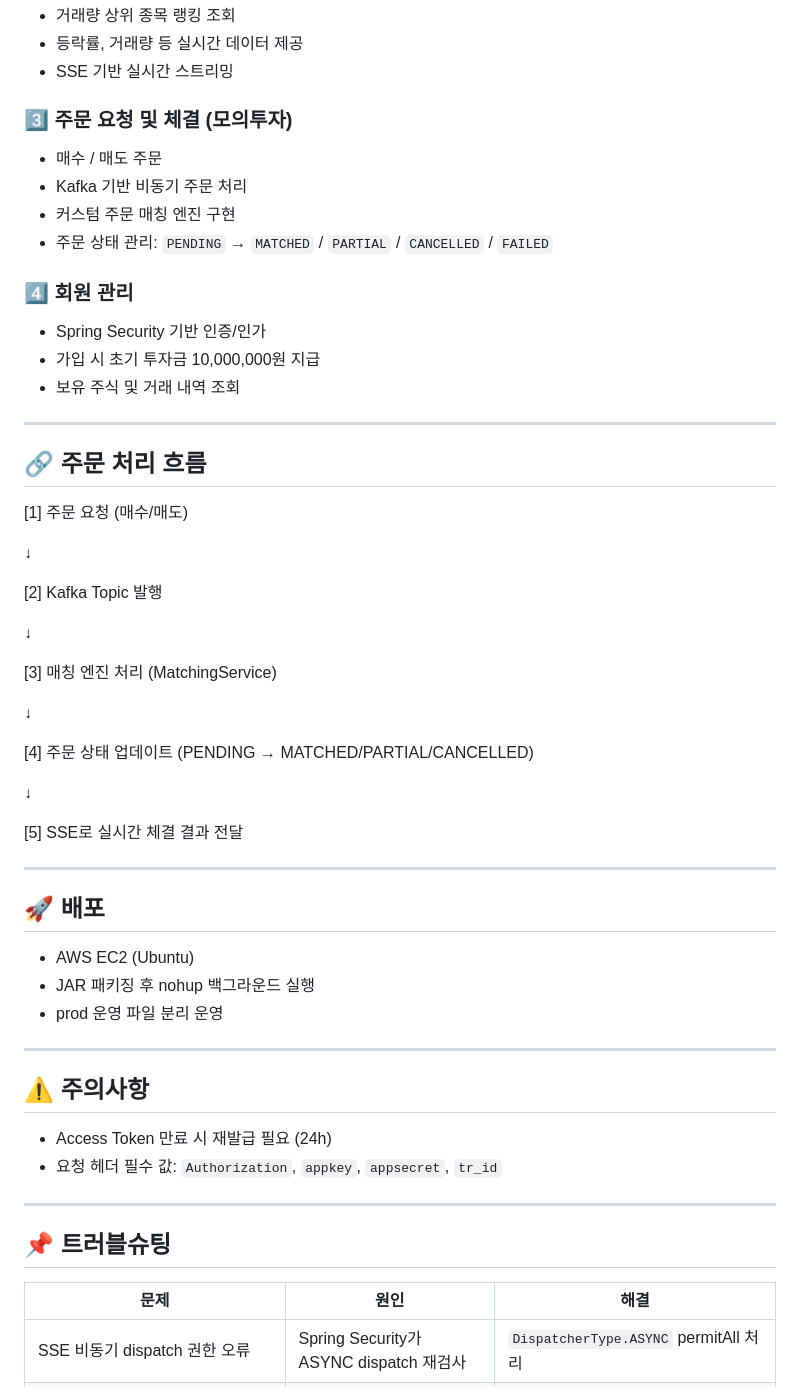
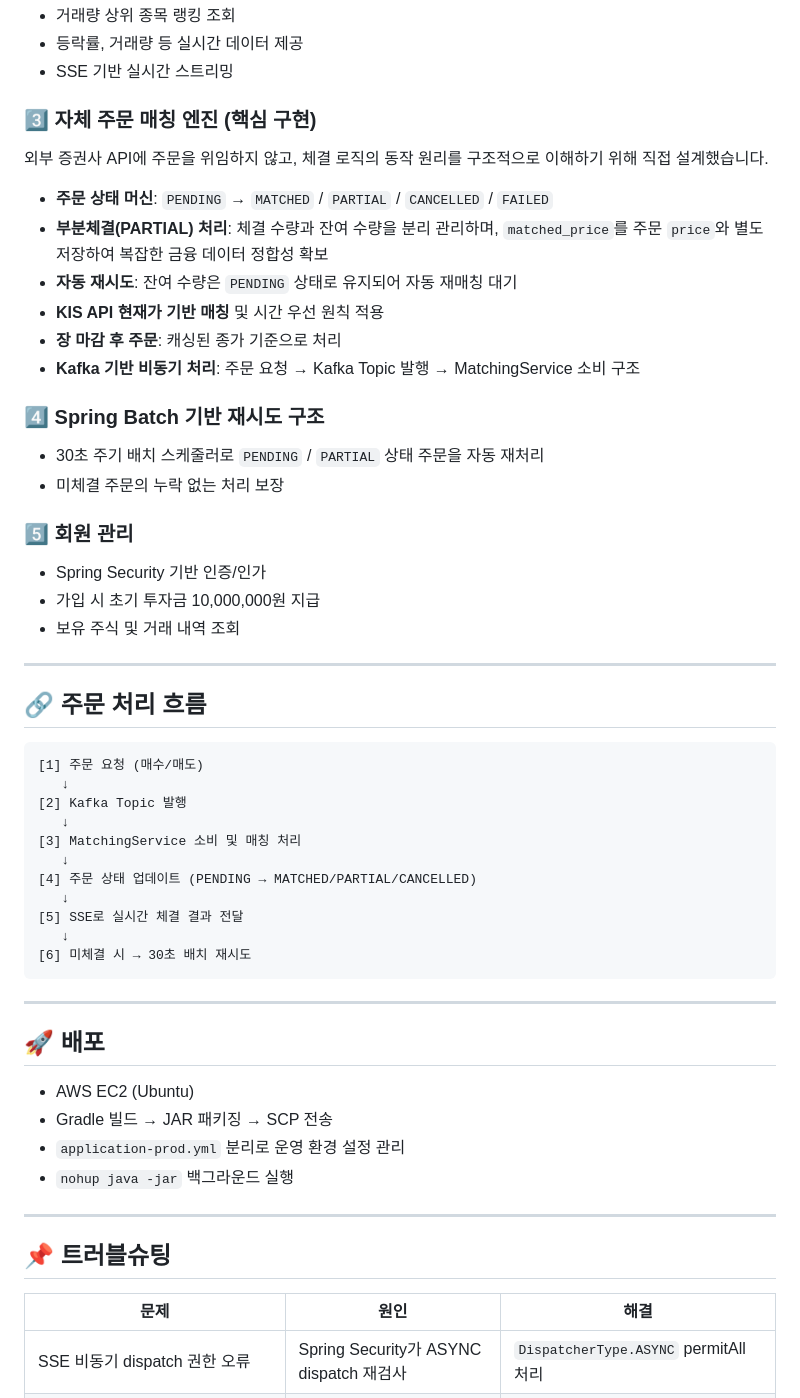
Before and after one commit to ackdongClub97/StockTradeService, a Markdown page: README.md, the part around one of its changes. GitHub-like rendering.

````diff
--- a/README.md
+++ b/README.md
@@ -83,13 +70,21 @@ hantu-openapi:
 - 등락률, 거래량 등 실시간 데이터 제공
 - SSE 기반 실시간 스트리밍
 
-### 3️⃣ 주문 요청 및 체결 (모의투자)
-- 매수 / 매도 주문
-- Kafka 기반 비동기 주문 처리
-- 커스텀 주문 매칭 엔진 구현
-- 주문 상태 관리: `PENDING` → `MATCHED` / `PARTIAL` / `CANCELLED` / `FAILED`
+### 3️⃣ 자체 주문 매칭 엔진 (핵심 구현)
+외부 증권사 API에 주문을 위임하지 않고, 체결 로직의 동작 원리를 구조적으로 이해하기 위해 직접 설계했습니다.
 
-### 4️⃣ 회원 관리
+- **주문 상태 머신**: `PENDING` → `MATCHED` / `PARTIAL` / `CANCELLED` / `FAILED`
+- **부분체결(PARTIAL) 처리**: 체결 수량과 잔여 수량을 분리 관리하며, `matched_price`를 주문 `price`와 별도 저장하여 복잡한 금융 데이터 정합성 확보
+- **자동 재시도**: 잔여 수량은 `PENDING` 상태로 유지되어 자동 재매칭 대기
+- **KIS API 현재가 기반 매칭** 및 시간 우선 원칙 적용
+- **장 마감 후 주문**: 캐싱된 종가 기준으로 처리
+- **Kafka 기반 비동기 처리**: 주문 요청 → Kafka Topic 발행 → MatchingService 소비 구조
+
+### 4️⃣ Spring Batch 기반 재시도 구조
+- 30초 주기 배치 스케줄러로 `PENDING` / `PARTIAL` 상태 주문을 자동 재처리
+- 미체결 주문의 누락 없는 처리 보장
+
+### 5️⃣ 회원 관리
 - Spring Security 기반 인증/인가
 - 가입 시 초기 투자금 10,000,000원 지급
 - 보유 주식 및 거래 내역 조회
@@ -97,42 +92,35 @@ hantu-openapi:
 ---
 
 ## 🔗 주문 처리 흐름
+
+```
 [1] 주문 요청 (매수/매도)
-
-↓
-
+   ↓
 [2] Kafka Topic 발행
-
-↓
-
-[3] 매칭 엔진 처리 (MatchingService)
-
-↓
-
+   ↓
+[3] MatchingService 소비 및 매칭 처리
+   ↓
 [4] 주문 상태 업데이트 (PENDING → MATCHED/PARTIAL/CANCELLED)
-
-↓
-
+   ↓
 [5] SSE로 실시간 체결 결과 전달
+   ↓
+[6] 미체결 시 → 30초 배치 재시도
+```
 
 ---
 
 ## 🚀 배포
+
 - AWS EC2 (Ubuntu)
-- JAR 패키징 후 nohup 백그라운드 실행
-- prod 운영 파일 분리 운영
-
----
-
-## ⚠️ 주의사항
-- Access Token 만료 시 재발급 필요 (24h)
-- 요청 헤더 필수 값: `Authorization`, `appkey`, `appsecret`, `tr_id`
+- Gradle 빌드 → JAR 패키징 → SCP 전송
+- `application-prod.yml` 분리로 운영 환경 설정 관리
+- `nohup java -jar` 백그라운드 실행
 
 ---
 
 ## 📌 트러블슈팅
 
 | 문제 | 원인 | 해결 |
-|------|------|------|
+|---|---|---|
 | SSE 비동기 dispatch 권한 오류 | Spring Security가 ASYNC dispatch 재검사 | `DispatcherType.ASYNC` permitAll 처리 |
 | CSS 404 오류 | Linux 파일시스템 대소문자 구분 | 파일명 소문자 통일 |
````
Also changed, not shown: other parts of README.md (+35 -37 lines).
